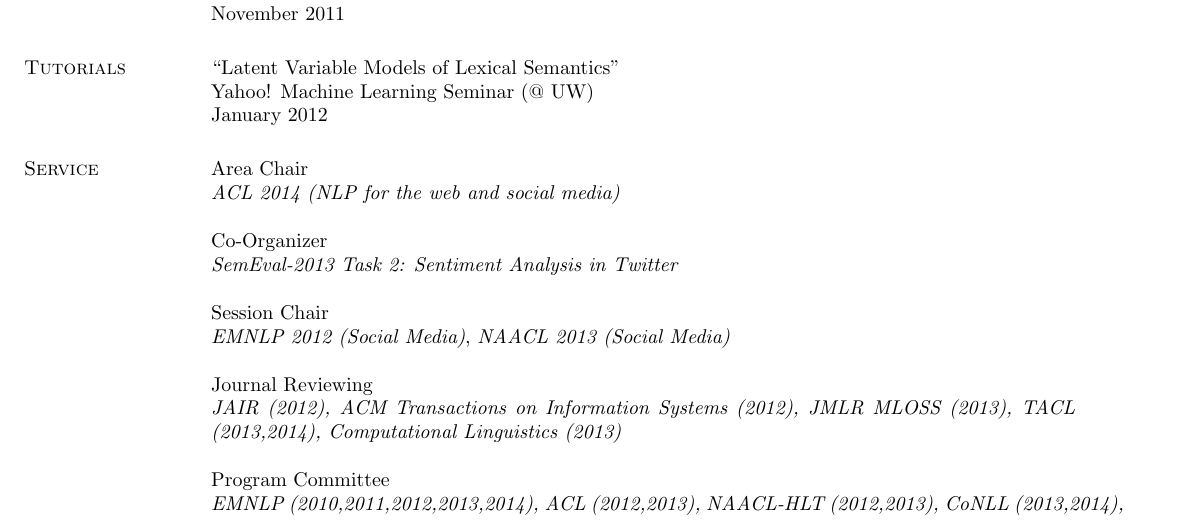
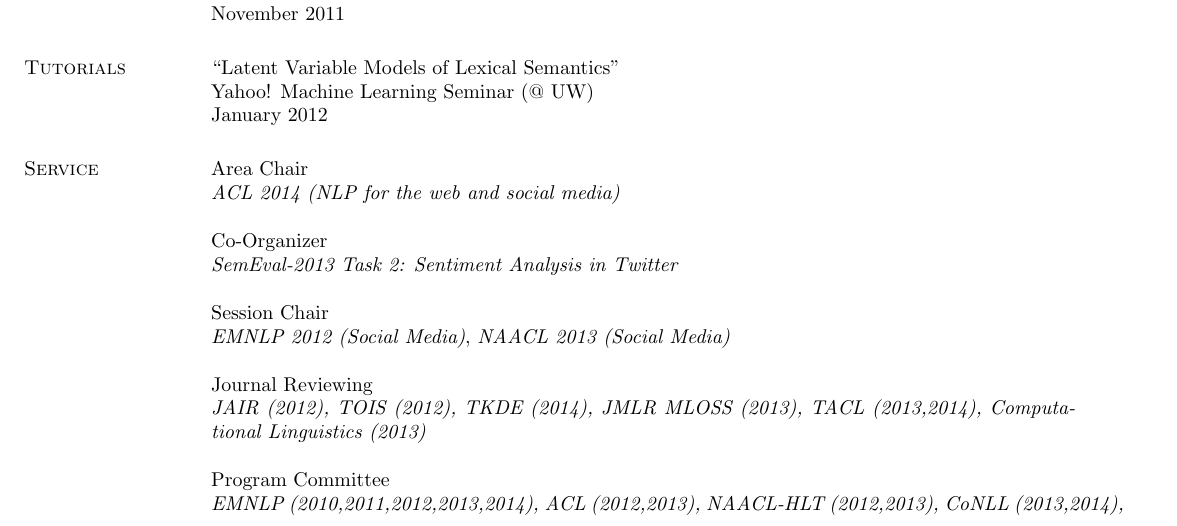
Before and after one commit to aritter/aritter.github.io, a LaTeX CV (my_cv.tex): part of page 3 of 5, cut so that both start at the same text. Compiled offline with pdfLaTeX.

Commit message:
updated CV

```diff
--- a/my_cv.tex
+++ b/my_cv.tex
@@ -326,7 +326,7 @@ Session Chair \\
 \emph{EMNLP 2012 (Social Media)}, \emph{NAACL 2013 (Social Media)}
 
 Journal Reviewing \\
-\emph{JAIR (2012), ACM Transactions on Information Systems (2012), JMLR MLOSS (2013), TACL (2013,2014), Computational Linguistics (2013)}
+\emph{JAIR (2012), TOIS (2012), TKDE (2014), JMLR MLOSS (2013), TACL (2013,2014), Computational Linguistics (2013)}
 
 Program Committee \\
 \emph{EMNLP (2010,2011,2012,2013,2014), ACL (2012,2013), NAACL-HLT (2012,2013), CoNLL (2013,2014), AAAI (2012), EACL (2012,2014), Coling (2014), ICWSM (2012), LREC (2012), IJCAI (2011), *SEM (2013), WWW (2014)}
```
Also changed, not shown: application_materials/alan_ritter_CV.pdf.
